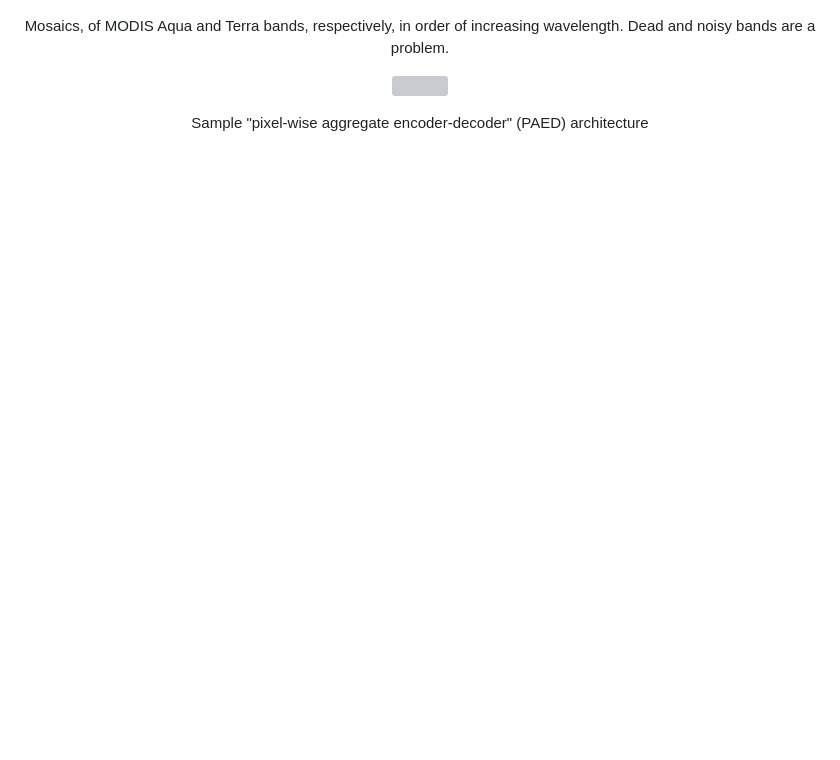
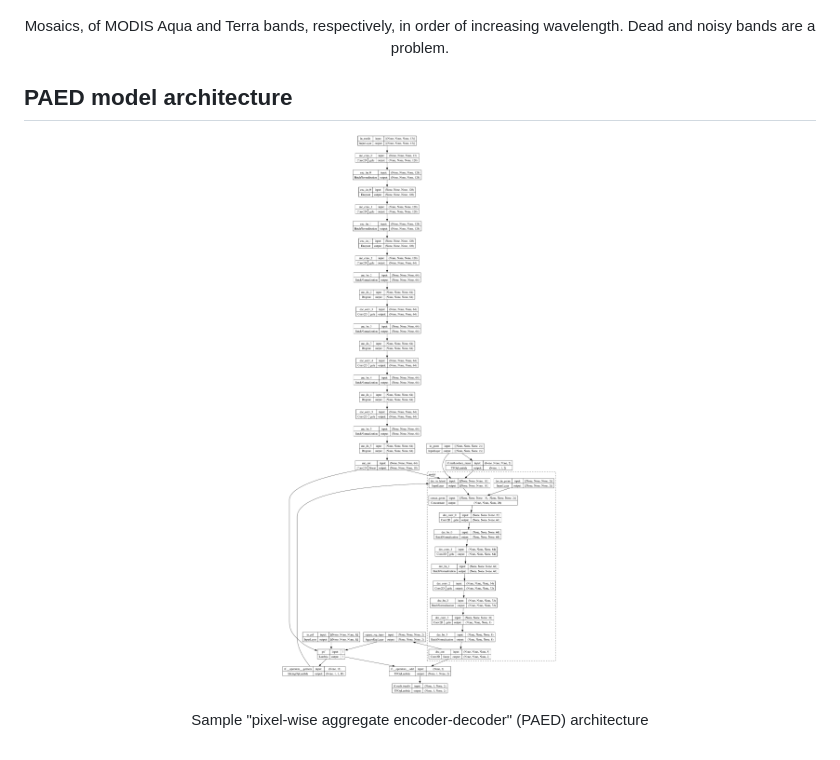
Before and after one commit to Mitchell-D/aes690final, a Markdown page: README.md, the part around the change. GitHub-like rendering; pictures changed too: figures/docs/paed-sample.png (added); blank space fills up the shorter version; grey boxes are pictures that could not be loaded.

Commit message:
upload paed fig

```diff
--- a/README.md
+++ b/README.md
@@ -142,8 +142,10 @@ CERES data that have already been processed by `get_ceres_swath.py`.
       of increasing wavelength. Dead and noisy bands are a problem.
 </p>
 
+## PAED model architecture
+
 <p align="center">
-      <img src="https://github.com/Mitchell-D/aes690final/blob/main/figures/docs/paed-sample?raw=true" />
+      <img src="https://github.com/Mitchell-D/aes690final/blob/main/figures/docs/paed-sample.png?raw=true" />
 </p>
 <p align="center">
       Sample "pixel-wise aggregate encoder-decoder" (PAED) architecture
```
